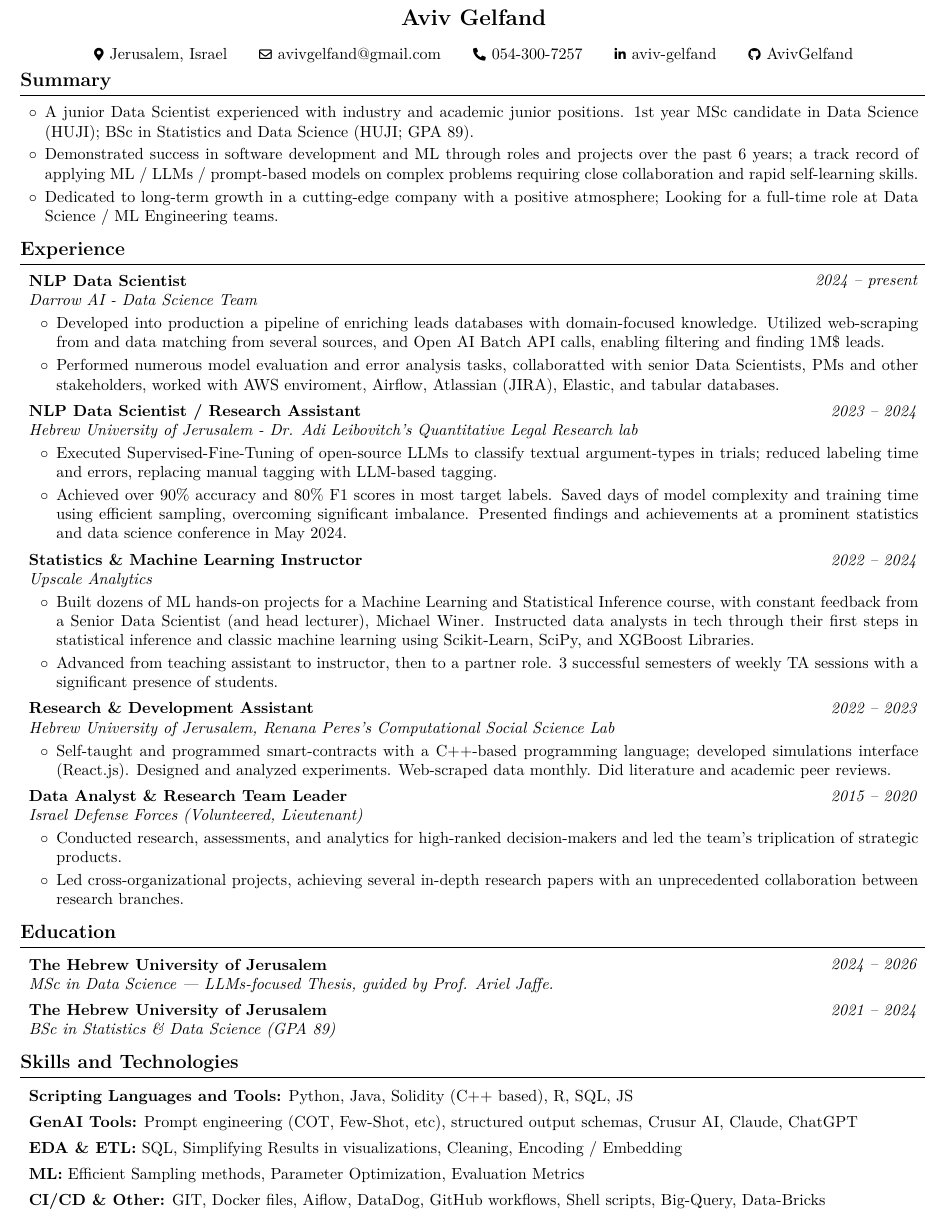
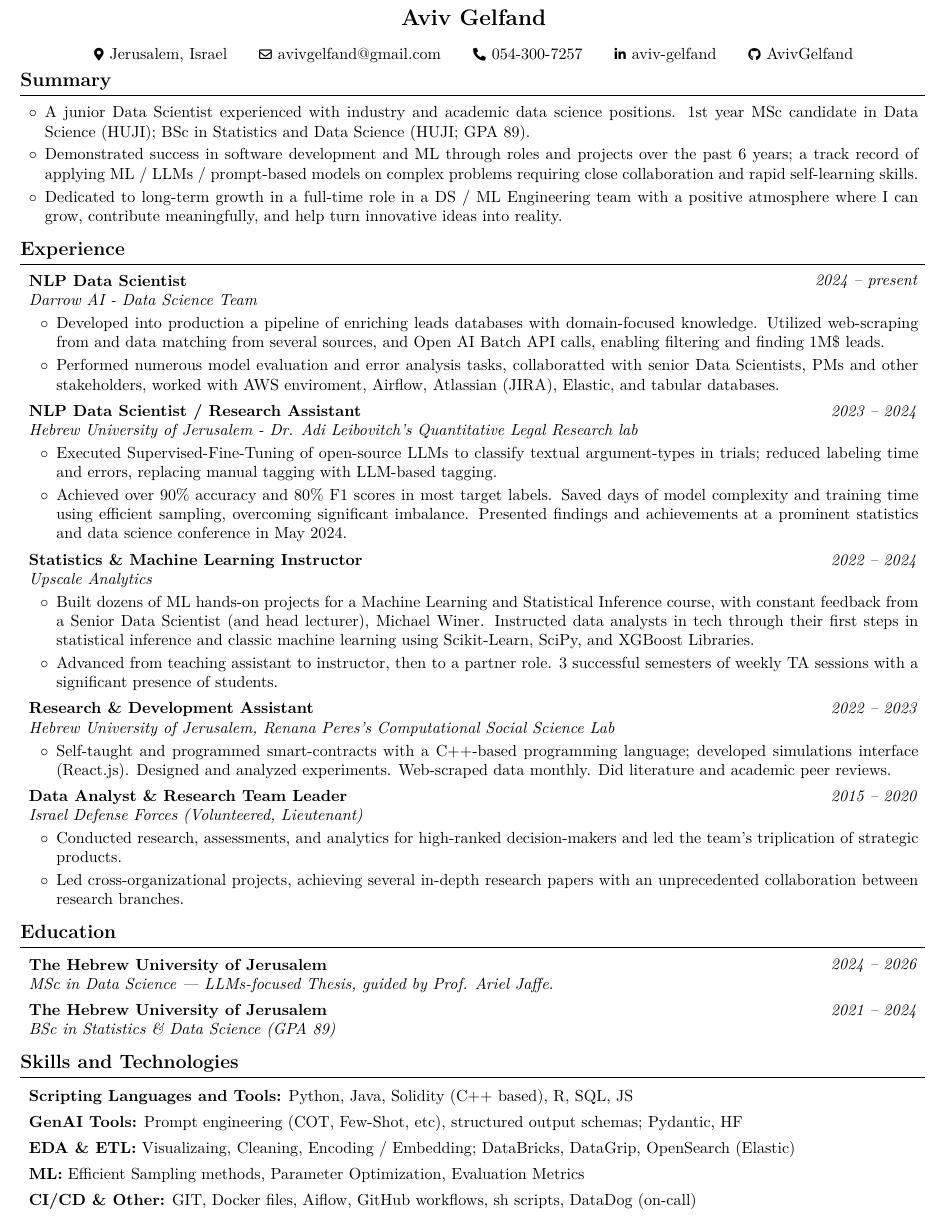
Before and after one commit to AvivGelfand/Resume, a LaTeX CV (Aviv_Gelfand_CV.tex): part of the page, cut so that both start at the same text. Compiled offline with pdfLaTeX.

Commit message:
Render the latest CV

```diff
--- a/Aviv_Gelfand_CV.tex
+++ b/Aviv_Gelfand_CV.tex
@@ -181,11 +181,11 @@
         \begin{highlightsforbulletentries}
 
 
-        \item A junior Data Scientist experienced with industry and academic junior positions. 1st year MSc candidate in Data Science (HUJI); BSc in Statistics and Data Science (HUJI; GPA 89).
+        \item A junior Data Scientist experienced with industry and academic data science positions.  1st year MSc candidate in Data Science (HUJI); BSc in Statistics and Data Science (HUJI; GPA 89).
 
         \item Demonstrated success in software development and ML through roles and projects over the past 6 years; a track record of applying ML / LLMs / prompt-based models on complex problems requiring close collaboration and rapid self-learning skills.
 
-        \item Dedicated to long-term growth in a cutting-edge company with a positive atmosphere; Looking for a full-time role at Data Science / ML Engineering teams.
+        \item Dedicated to long-term growth in a full-time role in a DS / ML Engineering team with a positive atmosphere where I can grow, contribute meaningfully, and help turn innovative ideas into reality.
 
 
         \end{highlightsforbulletentries}
@@ -338,13 +338,13 @@
         \vspace{0.15 cm}
 
         \begin{onecolentry}
-            \textbf{GenAI Tools:} Prompt engineering (COT, Few-Shot, etc), structured output schemas, Crusur AI, Claude, ChatGPT
+            \textbf{GenAI Tools:} Prompt engineering (COT, Few-Shot, etc), structured output schemas; Pydantic, HF
         \end{onecolentry}
 
         \vspace{0.15 cm}
 
         \begin{onecolentry}
-            \textbf{EDA \& ETL:} SQL, Simplifying Results in visualizations, Cleaning, Encoding / Embedding
+            \textbf{EDA \& ETL:} Visualizaing, Cleaning, Encoding / Embedding; DataBricks, DataGrip, OpenSearch (Elastic)
         \end{onecolentry}
 
         \vspace{0.15 cm}
@@ -356,7 +356,7 @@
         \vspace{0.15 cm}
 
         \begin{onecolentry}
-            \textbf{CI/CD \& Other:} GIT, Docker files, Aiflow, DataDog, GitHub workflows, Shell scripts, Big-Query, Data-Bricks
+            \textbf{CI/CD \& Other:} GIT, Docker files, Aiflow, GitHub workflows, sh scripts, DataDog (on-call)
         \end{onecolentry}
 
 
```
Also changed, not shown: Aviv_Gelfand_CV.pdf, Aviv_Gelfand_CV.png, README.md, 1 other file.
